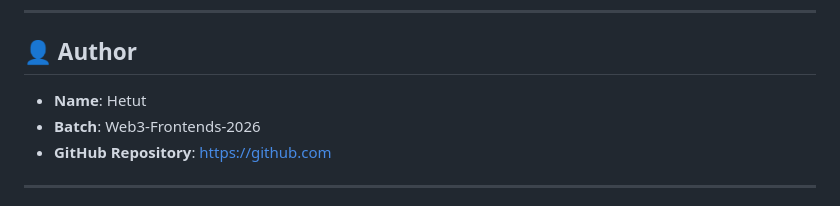
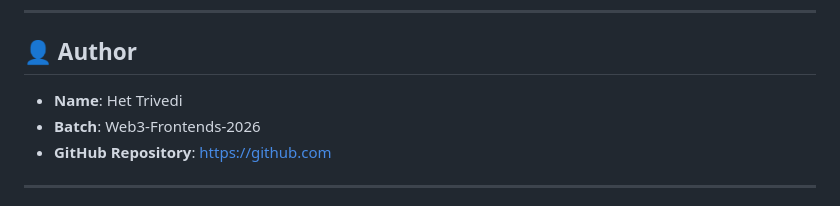
Before and after one commit to hetutrivedi2005-cmyk/Arbitrum-Explorer, a Markdown page: README.md, the part around the change. GitHub-like rendering.

```diff
--- a/README.md
+++ b/README.md
@@ -104,7 +104,7 @@ Then open `http://localhost:8000` in your browser.
 ---
 
 ## 👤 Author
-- **Name**: Hetut
+- **Name**: Het Trivedi
 - **Batch**: Web3-Frontends-2026
 - **GitHub Repository**: [https://github.com](https://github.com)
 
```
